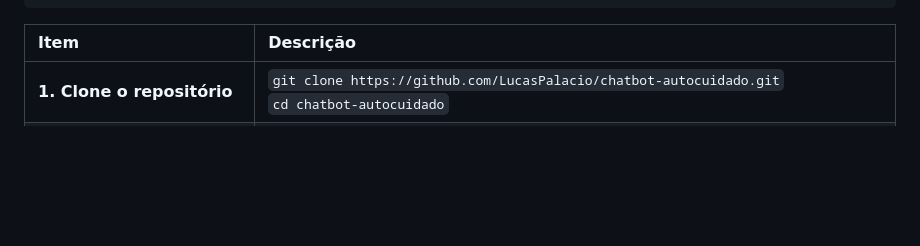
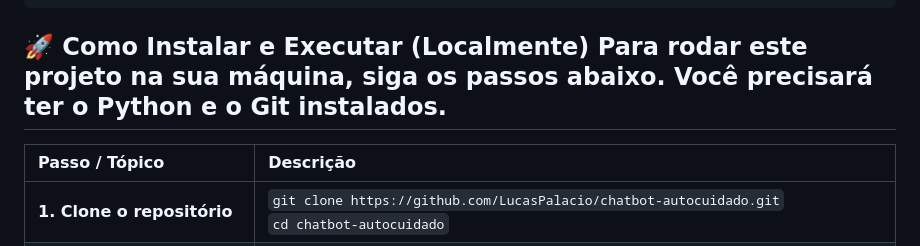
Before and after one commit to LucasPalacio/chatbot-autocuidado, a Markdown page: README.md, the part around the change. GitHub-like rendering; blank space fills up the shorter version.

Commit message:
finalização do readme

````diff
--- a/README.md
+++ b/README.md
@@ -49,7 +49,8 @@ chatbot-autocuidado/
 ├── README.md                  # Documentação do projeto
 └── requirements.txt           # Declaração explícita de dependências
 ```
-| Item | Descrição |
+## 🚀 Como Instalar e Executar (Localmente) Para rodar este projeto na sua máquina, siga os passos abaixo. Você precisará ter o Python e o Git instalados.
+| Passo / Tópico | Descrição |
 | :--- | :--- |
 | **1. Clone o repositório** | `git clone https://github.com/LucasPalacio/chatbot-autocuidado.git`<br>`cd chatbot-autocuidado` |
 | **2. Instale as dependências exigidas** | `pip install -r requirements.txt` |
````
